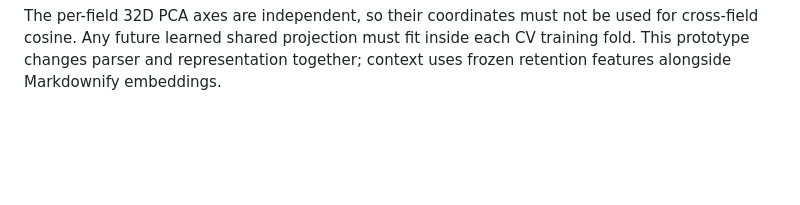
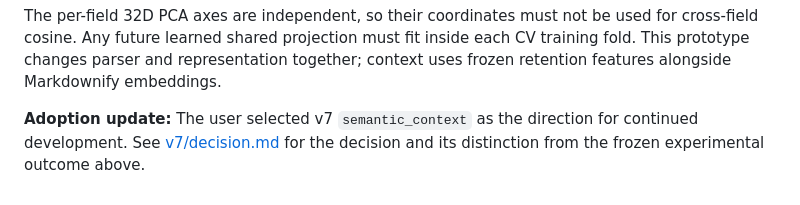
Before and after one commit to ext-weihsianglin/content-optimization-system, a Markdown page: trad_ml_scorer/README.md, the part around the change. GitHub-like rendering; blank space fills up the shorter version.

Commit message:
Record v7 adoption as the next scorer development direction

```diff
--- a/trad_ml_scorer/README.md
+++ b/trad_ml_scorer/README.md
@@ -266,3 +266,7 @@ The per-field 32D PCA axes are independent, so their coordinates must not be use
 for cross-field cosine. Any future learned shared projection must fit inside each
 CV training fold. This prototype changes parser and representation together;
 context uses frozen retention features alongside Markdownify embeddings.
+
+**Adoption update:** The user selected v7 `semantic_context` as the direction for
+continued development. See [v7/decision.md](v7/decision.md) for the decision and
+its distinction from the frozen experimental outcome above.
```
Also changed, not shown: PROJECT_CONTEXT.md (+6 -0 lines), trad_ml_scorer/v7/decision.md (added, +22 -0 lines).
